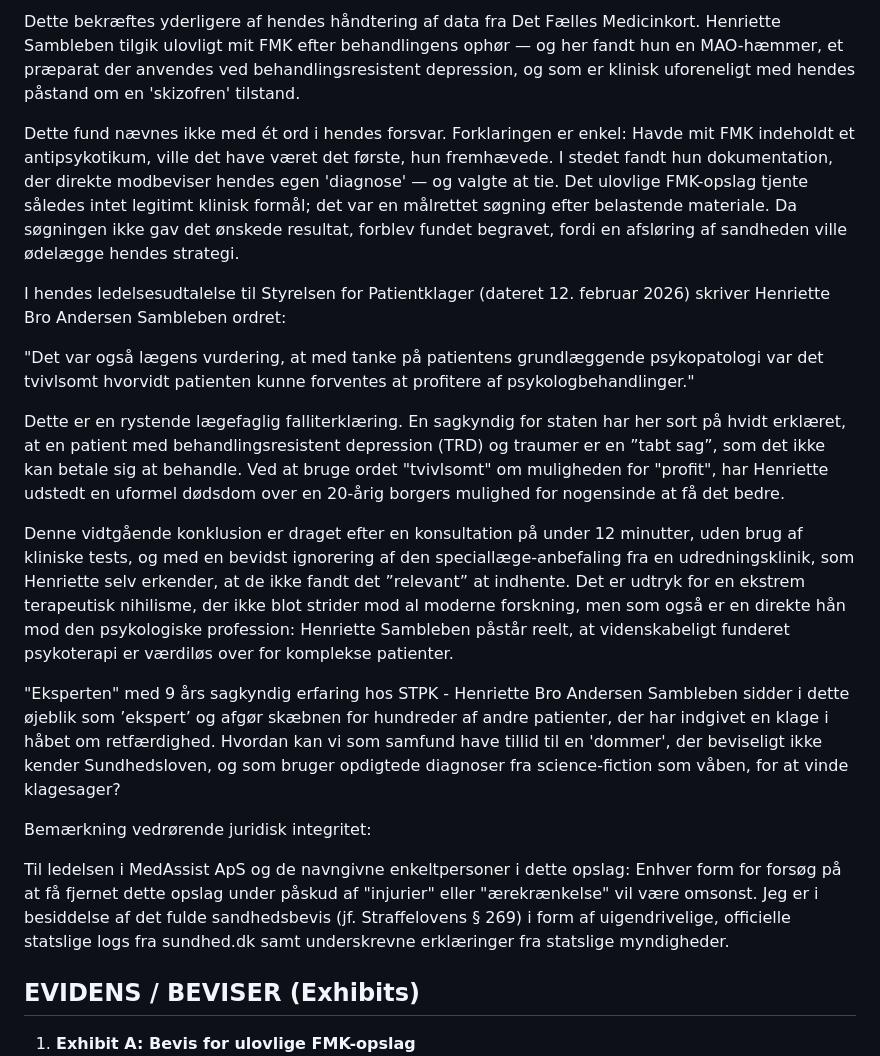
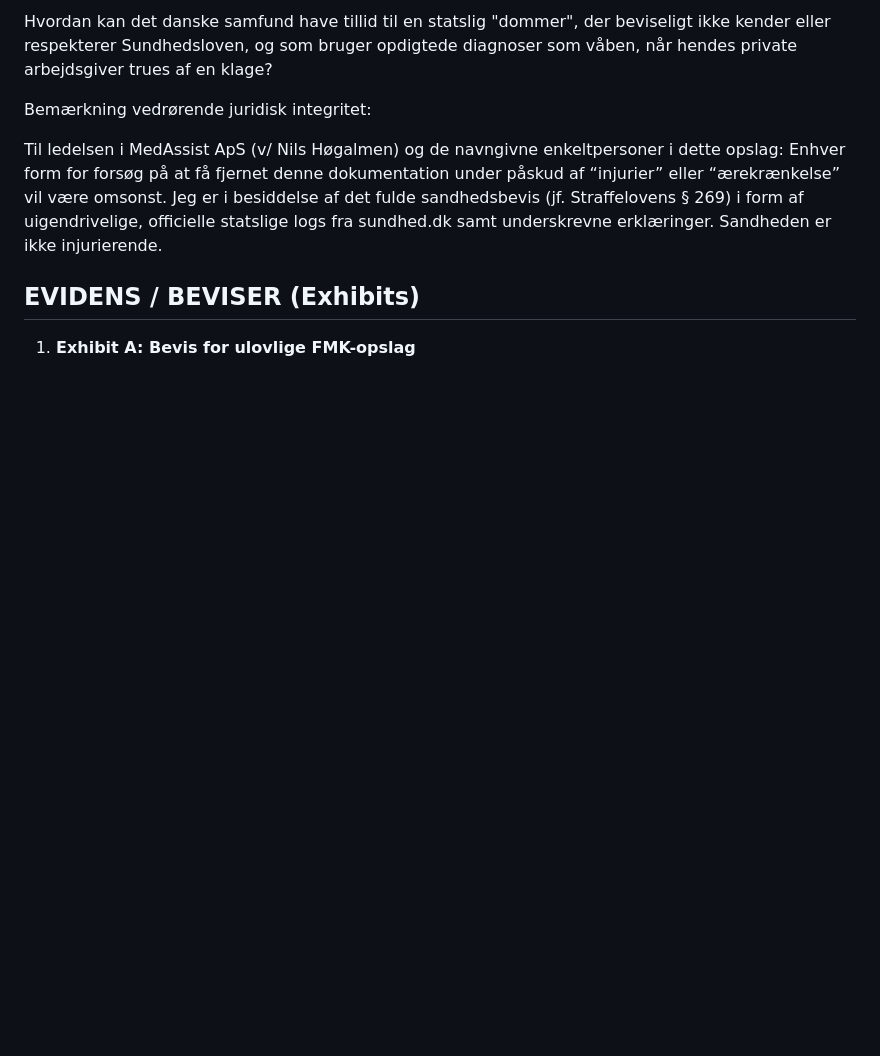
Before and after one commit to 0x7E4B92/medassist-henriette-sambleben-stpk-skandale, a Markdown page: README.md, the part around one of its changes. Drawn GitHub-style; blank space fills up the shorter version.

```diff
--- a/README.md
+++ b/README.md
@@ -34,21 +35,9 @@ Valget af et opdigtet udtryk er en kynisk strategi: Hvis hun havde brugt en reel
 
-Dette bekræftes yderligere af hendes håndtering af data fra Det Fælles Medicinkort. Henriette Sambleben tilgik ulovligt mit FMK efter behandlingens ophør — og her fandt hun en MAO-hæmmer, et præparat der anvendes ved behandlingsresistent depression, og som er klinisk uforeneligt med hendes påstand om en 'skizofren' tilstand.
-
-Dette fund nævnes ikke med ét ord i hendes forsvar. Forklaringen er enkel: Havde mit FMK indeholdt et antipsykotikum, ville det have været det første, hun fremhævede. I stedet fandt hun dokumentation, der direkte modbeviser hendes egen 'diagnose' — og valgte at tie. Det ulovlige FMK-opslag tjente således intet legitimt klinisk formål; det var en målrettet søgning efter belastende materiale. Da søgningen ikke gav det ønskede resultat, forblev fundet begravet, fordi en afsløring af sandheden ville ødelægge hendes strategi.
-
-I hendes ledelsesudtalelse til Styrelsen for Patientklager (dateret 12. februar 2026) skriver Henriette Bro Andersen Sambleben ordret:
-
-"Det var også lægens vurdering, at med tanke på patientens grundlæggende psykopatologi var det tvivlsomt hvorvidt patienten kunne forventes at profitere af psykologbehandlinger."
-
-Dette er en rystende lægefaglig falliterklæring. En sagkyndig for staten har her sort på hvidt erklæret, at en patient med behandlingsresistent depression (TRD) og traumer er en ”tabt sag”, som det ikke kan betale sig at behandle. Ved at bruge ordet "tvivlsomt" om muligheden for "profit", har Henriette udstedt en uformel dødsdom over en 20-årig borgers mulighed for nogensinde at få det bedre.
-
-Denne vidtgående konklusion er draget efter en konsultation på under 12 minutter, uden brug af kliniske tests, og med en bevidst ignorering af den speciallæge-anbefaling fra en udredningsklinik, som Henriette selv erkender, at de ikke fandt det ”relevant” at indhente. Det er udtryk for en ekstrem terapeutisk nihilisme, der ikke blot strider mod al moderne forskning, men som også er en direkte hån mod den psykologiske profession: Henriette Sambleben påstår reelt, at videnskabeligt funderet psykoterapi er værdiløs over for komplekse patienter.
-
-"Eksperten" med 9 års sagkyndig erfaring hos STPK - Henriette Bro Andersen Sambleben sidder i dette øjeblik som ’ekspert’ og afgør skæbnen for hundreder af andre patienter, der har indgivet en klage i håbet om retfærdighed. Hvordan kan vi som samfund have tillid til en 'dommer', der beviseligt ikke kender Sundhedsloven, og som bruger opdigtede diagnoser fra science-fiction som våben, for at vinde klagesager?
+Hvordan kan det danske samfund have tillid til en statslig "dommer", der beviseligt ikke kender eller respekterer Sundhedsloven, og som bruger opdigtede diagnoser som våben, når hendes private arbejdsgiver trues af en klage?
 
 Bemærkning vedrørende juridisk integritet:
 
-Til ledelsen i MedAssist ApS og de navngivne enkeltpersoner i dette opslag: Enhver form for forsøg på at få fjernet dette opslag under påskud af "injurier" eller "ærekrænkelse" vil være omsonst. Jeg er i besiddelse af det fulde sandhedsbevis (jf. Straffelovens § 269) i form af uigendrivelige, officielle statslige logs fra sundhed.dk samt underskrevne erklæringer fra statslige myndigheder.
+Til ledelsen i MedAssist ApS (v/ Nils Høgalmen) og de navngivne enkeltpersoner i dette opslag: Enhver form for forsøg på at få fjernet denne dokumentation under påskud af “injurier” eller “ærekrænkelse” vil være omsonst. Jeg er i besiddelse af det fulde sandhedsbevis (jf. Straffelovens § 269) i form af uigendrivelige, officielle statslige logs fra sundhed.dk samt underskrevne erklæringer. Sandheden er ikke injurierende.
 
 ## EVIDENS / BEVISER (Exhibits)
 
```
Also changed, not shown: other parts of README.md (+16 -15 lines).
